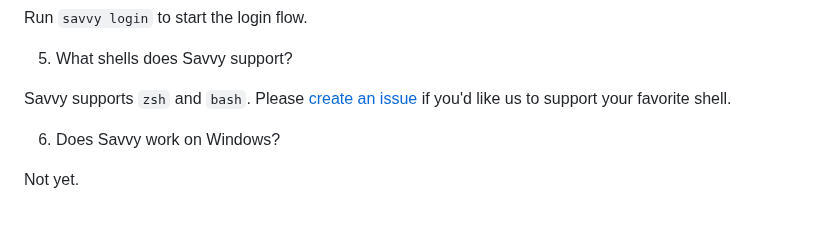
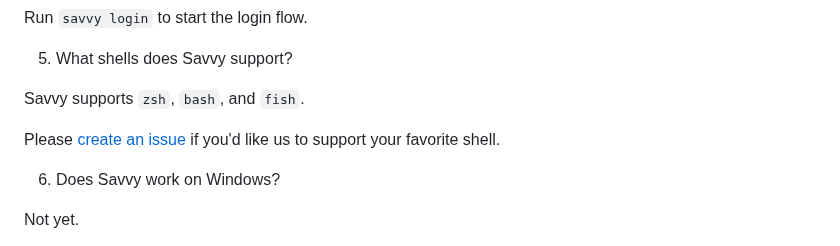
Before and after one commit to getsavvyinc/savvy-cli, a Markdown page: README.md, the part around the change. Drawn GitHub-style; blank space fills up the shorter version.

Commit message:
README: document fish support

```diff
--- a/README.md
+++ b/README.md
@@ -133,7 +133,9 @@ Run `savvy login` to start the login flow.
 
 5. What shells does Savvy support?
 
-Savvy supports `zsh` and `bash`. Please [create an issue](https://github.com/getsavvyinc/savvy-cli/issues/new) if you'd like us to support your favorite shell.
+Savvy supports `zsh`, `bash`, and `fish`.
+
+Please [create an issue](https://github.com/getsavvyinc/savvy-cli/issues/new) if you'd like us to support your favorite shell.
 
 6. Does Savvy work on Windows?
 
```
